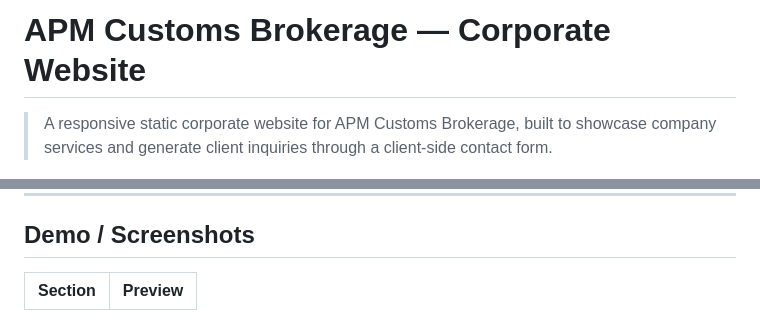
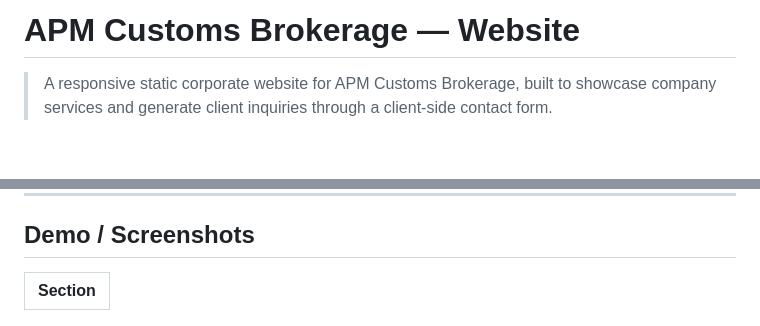
Before and after one commit to kurtreonal/apm-customs-website, a Markdown page: README.MD, 2 parts joined by grey strips. Drawn GitHub-style; blank space fills up the shorter version.

```diff
--- a/README.MD
+++ b/README.MD
@@ -1,4 +1,4 @@
-# APM Customs Brokerage — Corporate Website
+# APM Customs Brokerage — Website
 
 > A responsive static corporate website for APM Customs Brokerage, built to showcase company services and generate client inquiries through a client-side contact form.
 
@@ -58,8 +58,8 @@ This project is a **static, responsive corporate website** built for **APM Custo
 
 ## Demo / Screenshots
 
-| Section | Preview |
-|---|---|
+| Section |
+|---|
 ![Image Description](assets/images/1.png)
 ![Image Description](assets/images/2.png)
 ![Image Description](assets/images/3.png)
```
